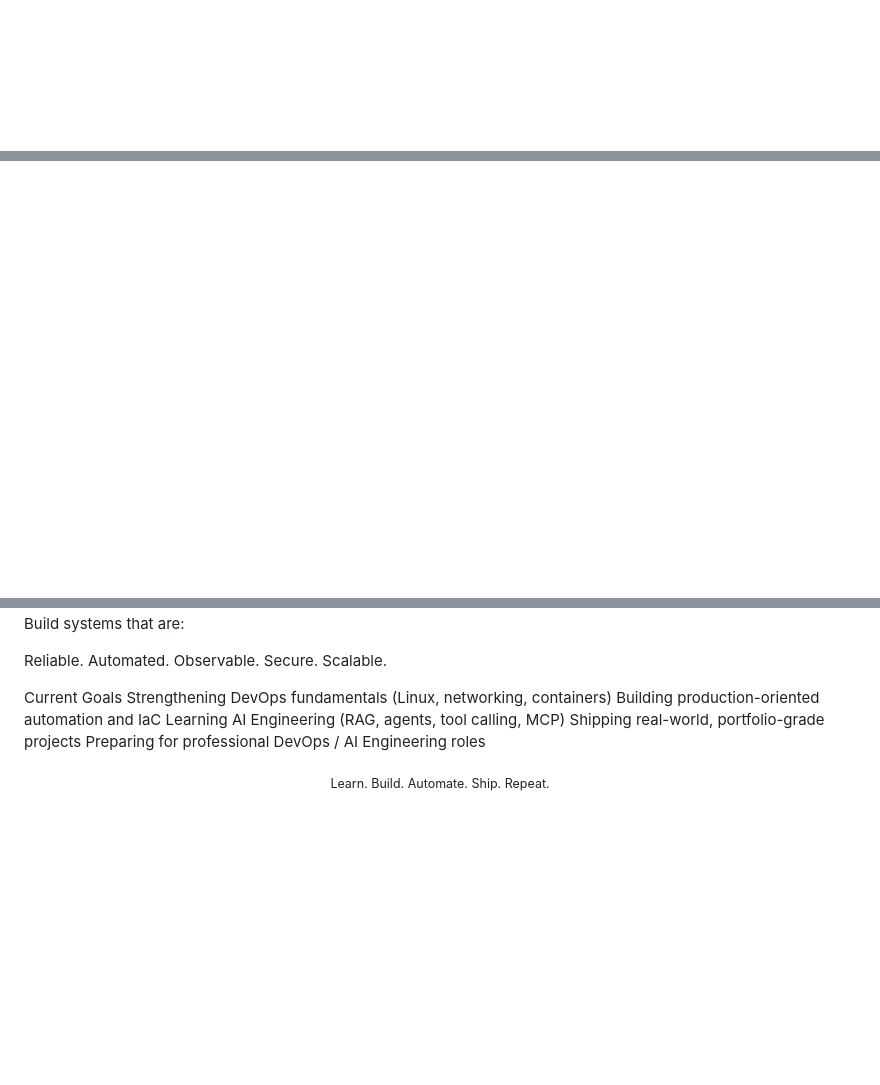
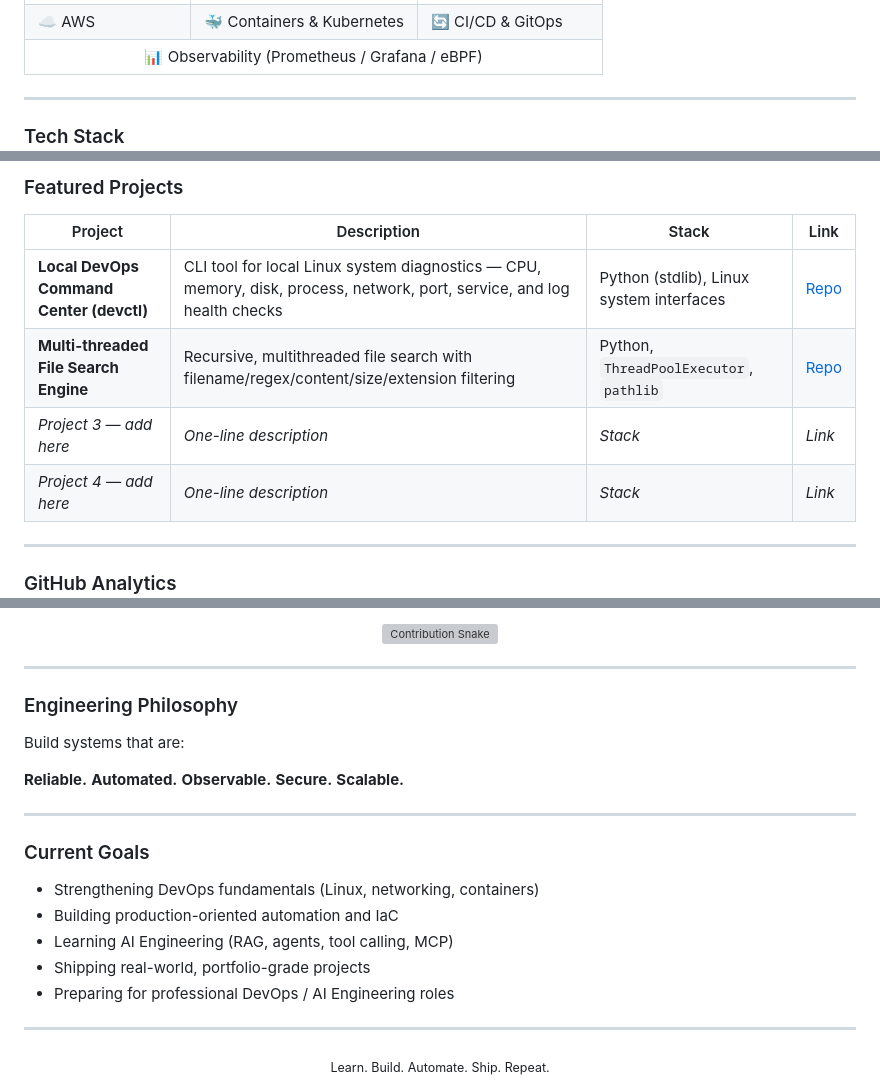
Before and after one commit to SAM-THE-DEVOPS/SAM-THE-DEVOPS, a Markdown page: README.md, 3 parts joined by grey strips. GitHub-like rendering; blank space fills up the shorter version; grey boxes are pictures that could not be loaded.

```diff
--- a/README.md
+++ b/README.md
@@ -20,0 +50,15 @@ Engineering Philosophy
+<tr>
+<td>☁️ AWS</td>
+<td>🐳 Containers &amp; Kubernetes</td>
+<td>🔄 CI/CD &amp; GitOps</td>
+</tr>
+
+<tr>
+<td colspan="3" align="center">📊 Observability (Prometheus / Grafana / eBPF)</td>
+</tr>
+</table>
+
+---
+
+### Tech Stack
+
@@ -20,0 +187,15 @@ Engineering Philosophy
+### Featured Projects
+
+| Project | Description | Stack | Link |
+|---|---|---|---|
+| **Local DevOps Command Center (devctl)** | CLI tool for local Linux system diagnostics — CPU, memory, disk, process, network, port, service, and log health checks | Python (stdlib), Linux system interfaces | [Repo](https://github.com/SAM-THE-DEVOPS) |
+| **Multi-threaded File Search Engine** | Recursive, multithreaded file search with filename/regex/content/size/extension filtering | Python, `ThreadPoolExecutor`, `pathlib` | [Repo](https://github.com/SAM-THE-DEVOPS/Multi-threaded-File-Search-Engine) |
+| *Project 3 — add here* | *One-line description* | *Stack* | *Link* |
+| *Project 4 — add here* | *One-line description* | *Stack* | *Link* |
+
+---
+
+### GitHub Analytics
+
+<p align="center">
+
@@ -21,14 +230,29 @@ Engineering Philosophy
+<img src="https://github.com/SAM-THE-DEVOPS/SAM-THE-DEVOPS/raw/output/github-contribution-grid-snake.gif" alt="Contribution Snake" />
+
+</picture>
+
+</p>
+
+---
+
+### Engineering Philosophy
 
 Build systems that are:
 
-Reliable. Automated. Observable. Secure. Scalable.
+**Reliable.** **Automated.** **Observable.** **Secure.** **Scalable.**
 
-Current Goals
-Strengthening DevOps fundamentals (Linux, networking, containers)
-Building production-oriented automation and IaC
-Learning AI Engineering (RAG, agents, tool calling, MCP)
-Shipping real-world, portfolio-grade projects
-Preparing for professional DevOps / AI Engineering roles
+---
+
+### Current Goals
+
+- Strengthening DevOps fundamentals (Linux, networking, containers)
+- Building production-oriented automation and IaC
+- Learning AI Engineering (RAG, agents, tool calling, MCP)
+- Shipping real-world, portfolio-grade projects
+- Preparing for professional DevOps / AI Engineering roles
+
+---
+
 <div align="center">
 
 <sub>Learn. Build. Automate. Ship. Repeat.</sub>
```
Also changed, not shown: other parts of README.md (+202 -18 lines).
